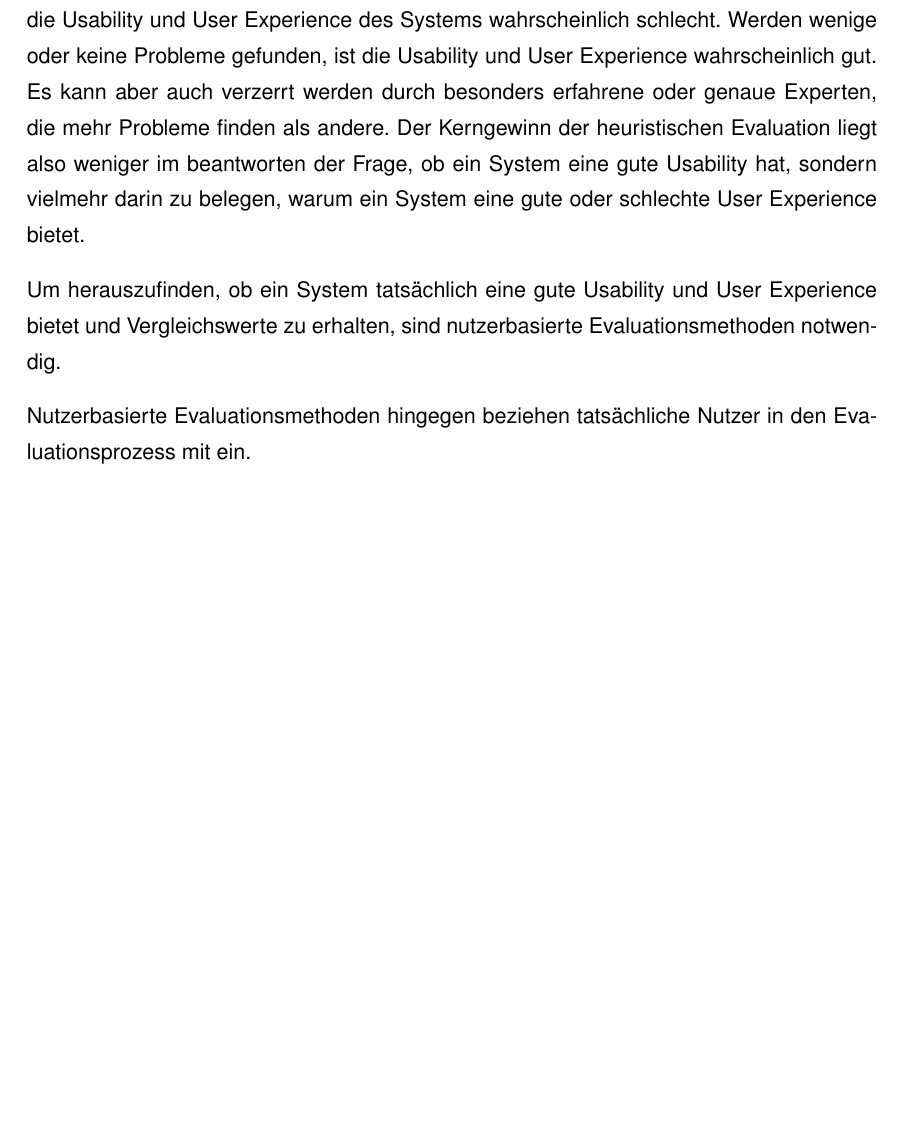
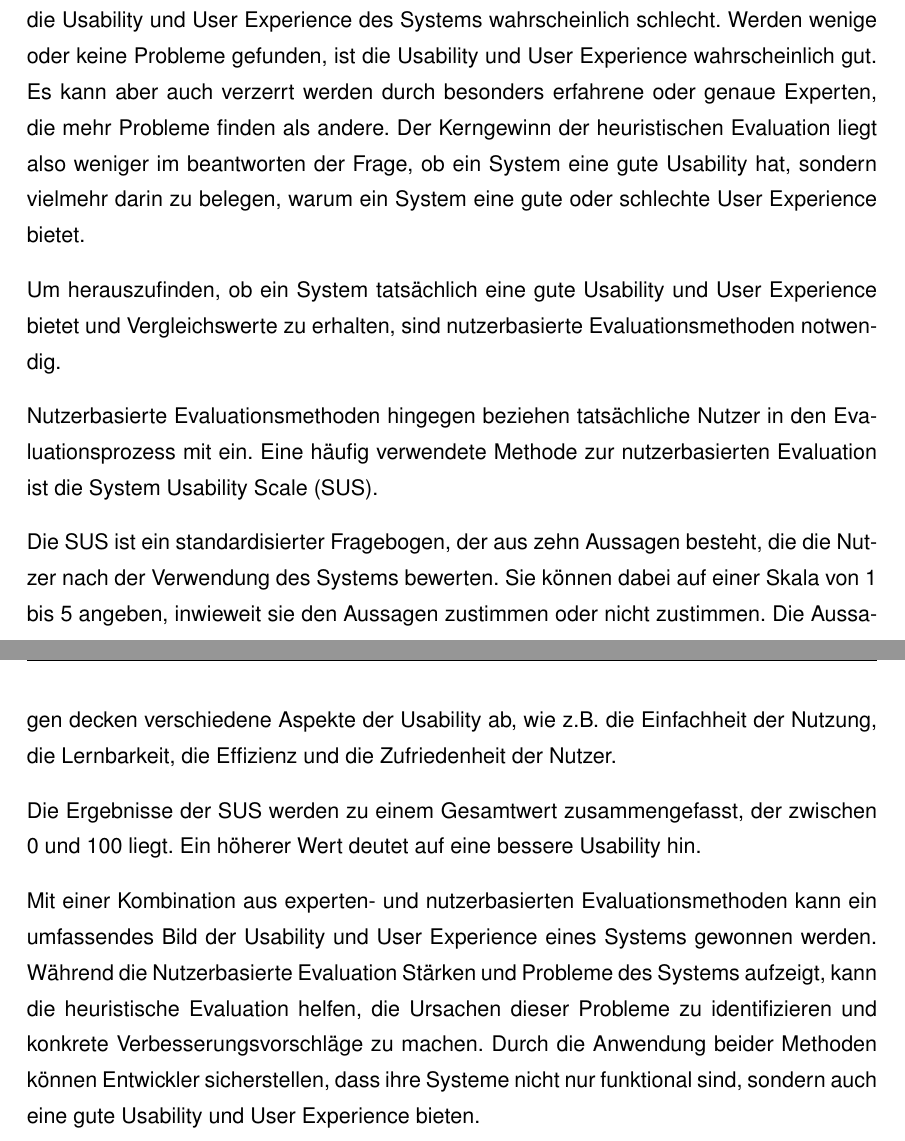
Before and after one commit to Pixelfehler310/latex_project, a LaTeX thesis (thesis_main.tex, which reads kapitel/grundlagen/chapters/hcd_usability.tex): part of page 21 of 27 before the commit and two parts of pages 21 and 22 of 28 after it, the two joined at a grey line, cut so that both start at the same text, the shorter picture padded with empty space. Compiled offline with pdfLaTeX.

Commit message:
HCD Completed

```diff
--- a/kapitel/grundlagen/chapters/hcd_usability.tex
+++ b/kapitel/grundlagen/chapters/hcd_usability.tex
@@ -239,7 +239,24 @@ Der Kerngewinn der heuristischen Evaluation liegt also weniger im beantworten de
 
 Um herauszufinden, ob ein System tatsächlich eine gute Usability und User Experience bietet und Vergleichswerte zu erhalten, sind nutzerbasierte Evaluationsmethoden notwendig. % nosrc
 
-
-
 Nutzerbasierte Evaluationsmethoden hingegen beziehen tatsächliche Nutzer in den Evaluationsprozess mit ein. % verify: ISO 9241-210, p. 17
 % addsrc
+Eine häufig verwendete Methode zur nutzerbasierten Evaluation ist die System Usability Scale (SUS). % verify: Brooke 1996
+
+Die SUS ist ein standardisierter Fragebogen, der aus zehn Aussagen besteht, die die Nutzer nach der Verwendung des Systems bewerten. % src: SUS
+Sie können dabei auf einer Skala von 1 bis 5 angeben, inwieweit sie den Aussagen zustimmen oder nicht zustimmen. % src: SUS
+Die Aussagen decken verschiedene Aspekte der Usability ab, wie z.B. die Einfachheit der Nutzung, die Lernbarkeit, die Effizienz und die Zufriedenheit der Nutzer. % src: SUS
+
+Die Ergebnisse der SUS werden zu einem Gesamtwert zusammengefasst, der zwischen 0 und 100 liegt. % src: SUS
+Ein höherer Wert deutet auf eine bessere Usability hin. % src: SUS
+
+% TODO bei der Ausführung und Bewertung der SUS einfach Sagen "Die Berechnung und Interpretation der SUS wurde gemäß den Richtlinien von Brooke (1996) durchgeführt."
+
+% TODO: SUS ggf mit anderen Methoden vergleichen und vor- und nachteile von SUS gegenüber anderen nutzerbasierten methoden (z.B. task-based testing, interviews, etc.)
+% TODO vor und nachteile von nutzerbasierter Evaluation vs expertenbasierter Evaluation
+
+Mit einer Kombination aus experten- und nutzerbasierten Evaluationsmethoden kann ein umfassendes Bild der Usability und User Experience eines Systems gewonnen werden. % nosrc
+Während die Nutzerbasierte Evaluation Stärken und Probleme des Systems aufzeigt, kann die heuristische Evaluation helfen, die Ursachen dieser Probleme zu identifizieren und konkrete Verbesserungsvorschläge zu machen. % nosrc
+Durch die Anwendung beider Methoden können Entwickler sicherstellen, dass ihre Systeme nicht nur funktional sind, sondern auch eine gute Usability und User Experience bieten. % nosrc
+
+% TODO: Check if mental and conceptional model are the same (probably not!: mental: USer; conceptional: Designer). Clarify difference if needed
```
Also changed, not shown: _concept/master_plan.md (+2 -0 lines), 1 other file.
